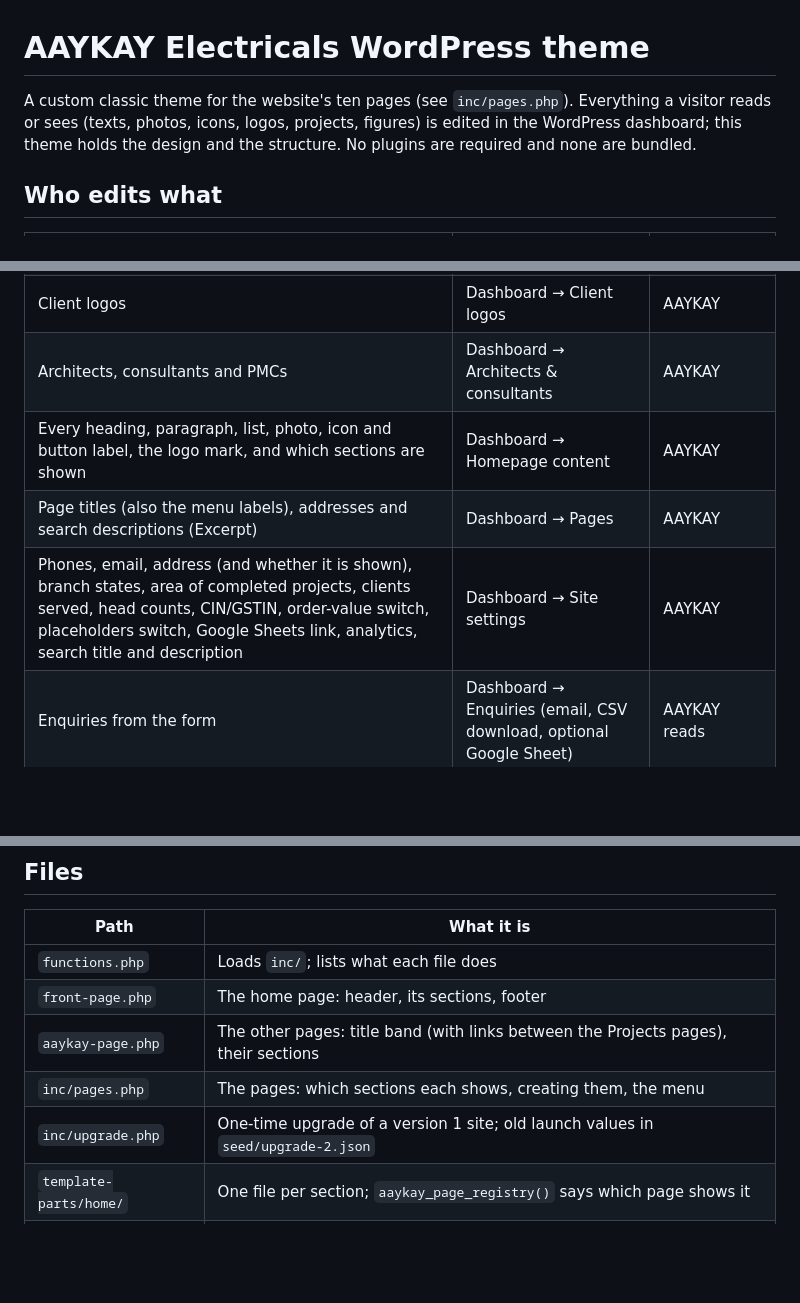
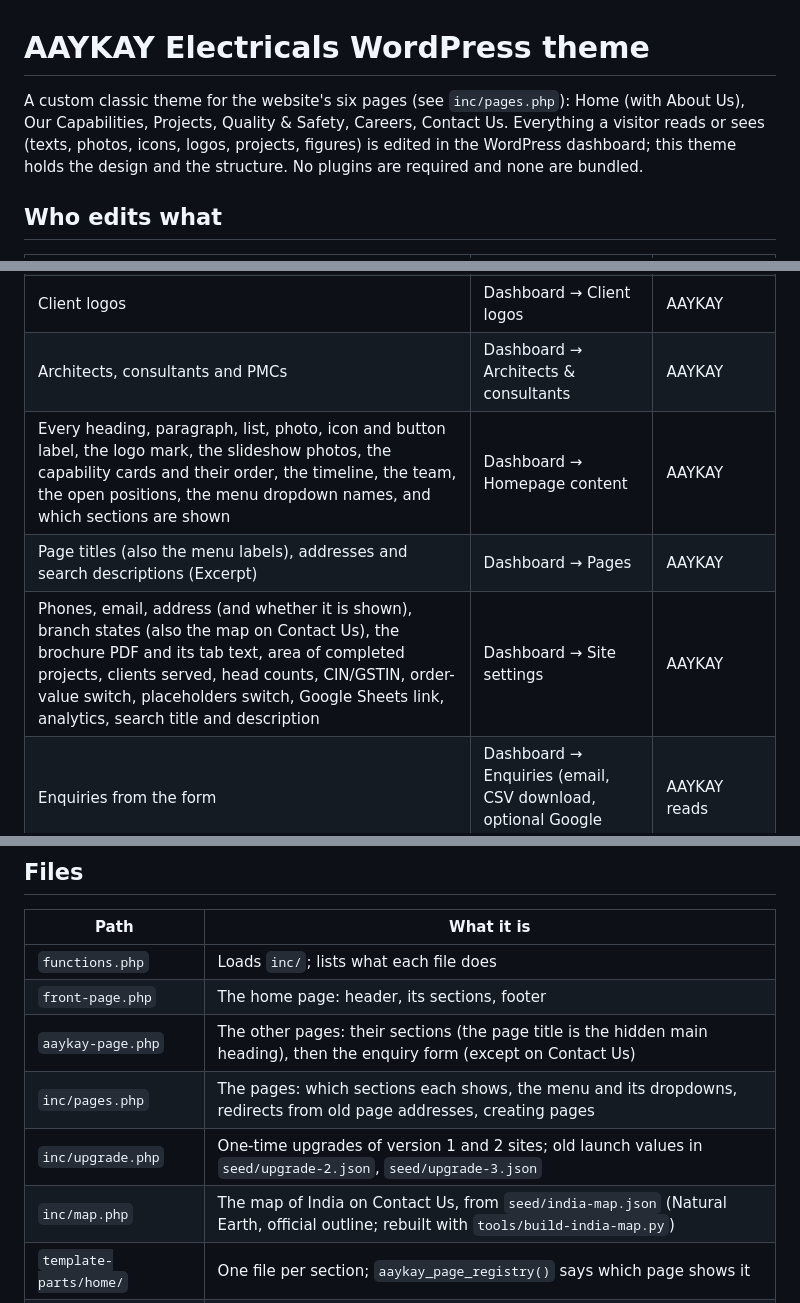
Before and after one commit to FireBird1195/aaykay-website, a Markdown page: README.md, 3 parts joined by grey strips. Rendered like a GitHub page; blank space fills up the shorter version.

Commit message:
docs: handoff and theme readme for the 13 Oct brief
Co-Authored-By: Claude Opus 5.5 <noreply@anthropic.com>
Claude-Session: https://claude.ai/code/session_01HQv5nvnqmFVFFeHsHWGs65

```diff
--- a/README.md
+++ b/README.md
@@ -1,6 +1,6 @@
 # AAYKAY Electricals WordPress theme
 
-A custom classic theme for the website's ten pages (see `inc/pages.php`). Everything a visitor reads or sees (texts, photos, icons,
+A custom classic theme for the website's six pages (see `inc/pages.php`): Home (with About Us), Our Capabilities, Projects, Quality & Safety, Careers, Contact Us. Everything a visitor reads or sees (texts, photos, icons,
 logos, projects, figures) is edited in the WordPress dashboard; this theme holds the design
 and the structure. No plugins are required and none are bundled.
 
@@ -12,9 +12,9 @@ and the structure. No plugins are required and none are bundled.
 | Sectors (name, one-line description, example clients, icon, order) | Dashboard → Projects → Sectors | AAYKAY |
 | Client logos | Dashboard → Client logos | AAYKAY |
 | Architects, consultants and PMCs | Dashboard → Architects & consultants | AAYKAY |
-| Every heading, paragraph, list, photo, icon and button label, the logo mark, and which sections are shown | Dashboard → Homepage content | AAYKAY |
+| Every heading, paragraph, list, photo, icon and button label, the logo mark, the slideshow photos, the capability cards and their order, the timeline, the team, the open positions, the menu dropdown names, and which sections are shown | Dashboard → Homepage content | AAYKAY |
 | Page titles (also the menu labels), addresses and search descriptions (Excerpt) | Dashboard → Pages | AAYKAY |
-| Phones, email, address (and whether it is shown), branch states, area of completed projects, clients served, head counts, CIN/GSTIN, order-value switch, placeholders switch, Google Sheets link, analytics, search title and description | Dashboard → Site settings | AAYKAY |
+| Phones, email, address (and whether it is shown), branch states (also the map on Contact Us), the brochure PDF and its tab text, area of completed projects, clients served, head counts, CIN/GSTIN, order-value switch, placeholders switch, Google Sheets link, analytics, search title and description | Dashboard → Site settings | AAYKAY |
 | Enquiries from the form | Dashboard → Enquiries (email, CSV download, optional Google Sheet) | AAYKAY reads |
 | Site icon (favicon) | Appearance → Customize → Site Identity | AAYKAY |
 | Layout, styles, behaviour, form field names, structural labels (e.g. table column headings) | `template-parts/`, `assets/`, `inc/` | Developer, through Git |
@@ -28,9 +28,10 @@ number is in the phone menu, the contact section, the footer and the structured
 |---|---|
 | `functions.php` | Loads `inc/`; lists what each file does |
 | `front-page.php` | The home page: header, its sections, footer |
-| `aaykay-page.php` | The other pages: title band (with links between the Projects pages), their sections |
-| `inc/pages.php` | The pages: which sections each shows, creating them, the menu |
-| `inc/upgrade.php` | One-time upgrade of a version 1 site; old launch values in `seed/upgrade-2.json` |
+| `aaykay-page.php` | The other pages: their sections (the page title is the hidden main heading), then the enquiry form (except on Contact Us) |
+| `inc/pages.php` | The pages: which sections each shows, the menu and its dropdowns, redirects from old page addresses, creating pages |
+| `inc/upgrade.php` | One-time upgrades of version 1 and 2 sites; old launch values in `seed/upgrade-2.json`, `seed/upgrade-3.json` |
+| `inc/map.php` | The map of India on Contact Us, from `seed/india-map.json` (Natural Earth, official outline; rebuilt with `tools/build-india-map.py`) |
 | `template-parts/home/` | One file per section; `aaykay_page_registry()` says which page shows it |
 | `header.php`, `footer.php` | Head, header, phone menu; footer and the document viewer |
 | `index.php`, `404.php` | Any other page (e.g. a privacy policy) and "not found" |
```
Also changed, not shown: other parts of README.md (+1 -1 lines).
